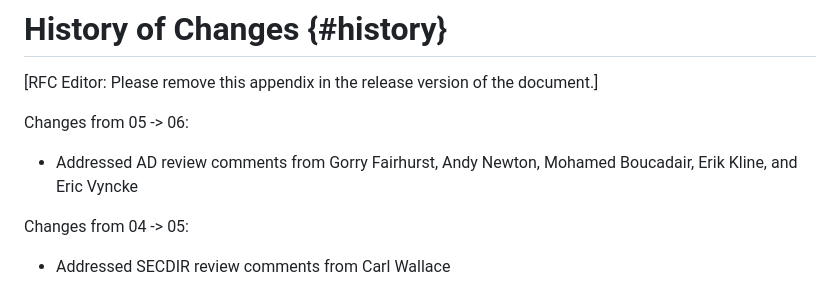
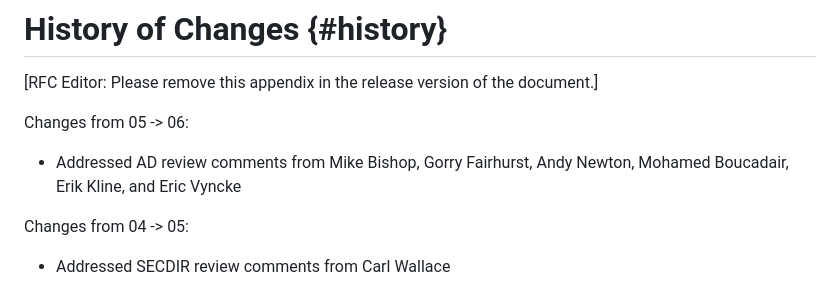
Before and after one commit to lamps-wg/automation-keyusages, a Markdown page: draft-ietf-lamps-automation-keyusages.md, the part around one of its changes. GitHub-like rendering.

Commit message:
Addressed AD review comments from Mike Bishop

```diff
--- a/draft-ietf-lamps-automation-keyusages.md
+++ b/draft-ietf-lamps-automation-keyusages.md
@@ -347,7 +347,7 @@ END
 
 Changes from 05 -> 06:
 
-* Addressed AD review comments from Gorry Fairhurst, Andy Newton, Mohamed Boucadair, Erik Kline, and Eric Vyncke
+* Addressed AD review comments from Mike Bishop, Gorry Fairhurst, Andy Newton, Mohamed Boucadair, Erik Kline, and Eric Vyncke
 
 Changes from 04 -> 05:
 
```
Also changed, not shown: other parts of draft-ietf-lamps-automation-keyusages.md (+2 -2 lines).
